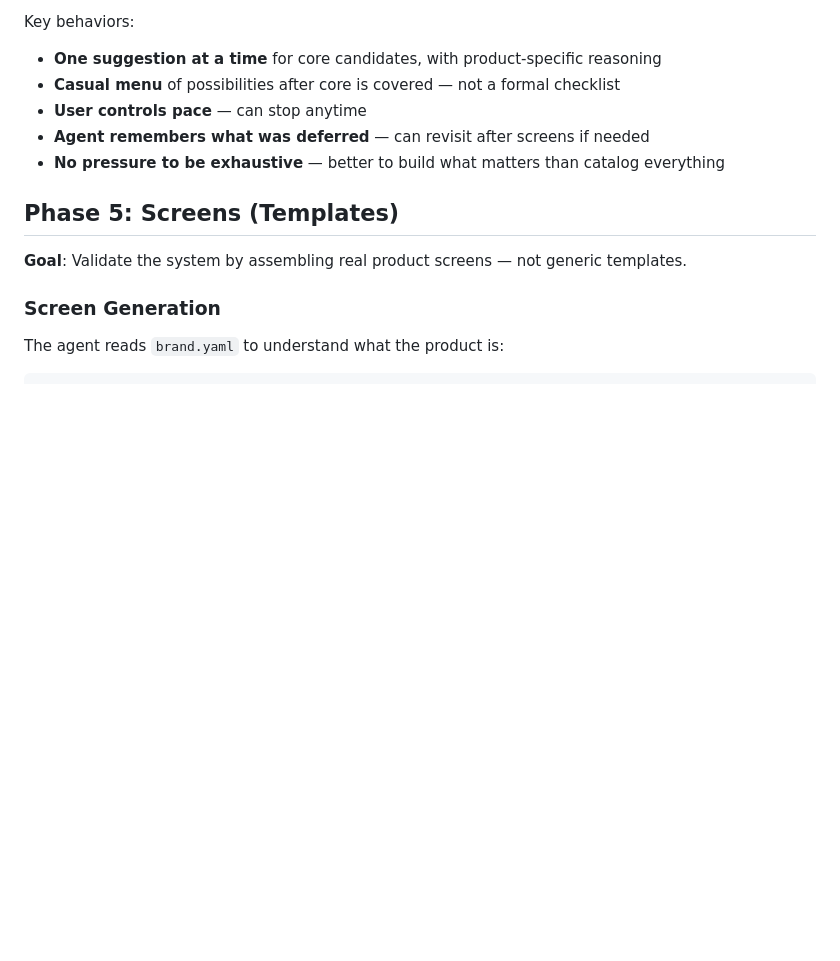
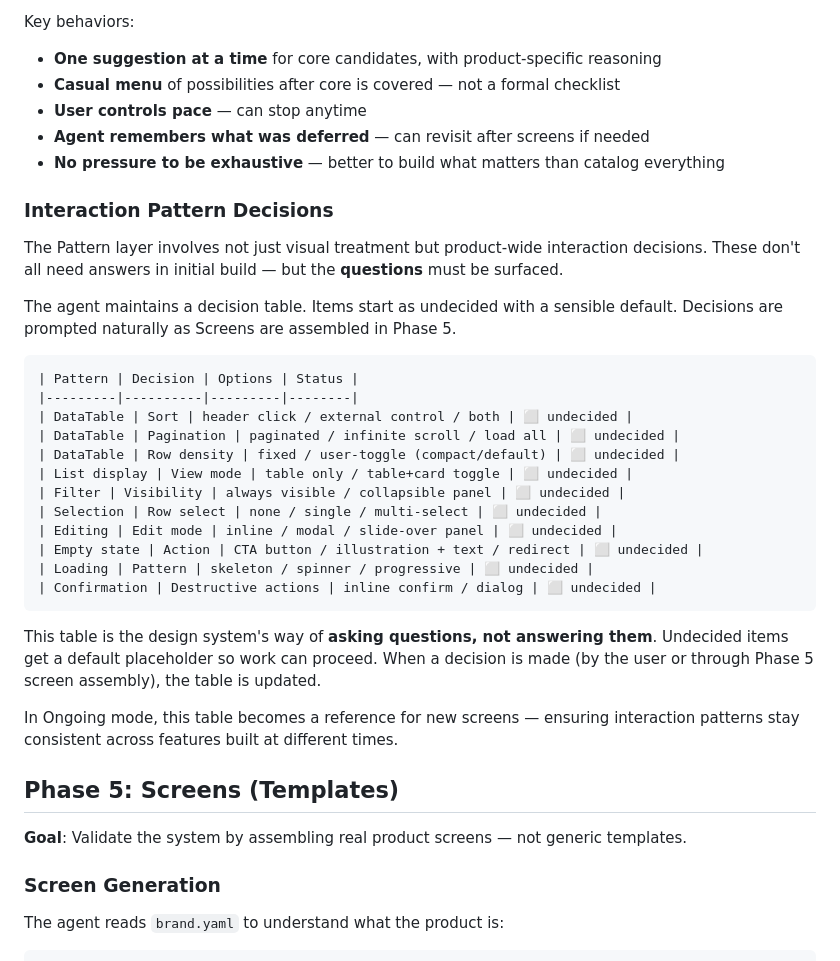
Before and after one commit to brandspec/brandspec, a Markdown page: whiteboard/SKILL.md, the part around the change. Drawn GitHub-style; blank space fills up the shorter version.

Commit message:
add Interaction Pattern Decisions table to Phase 4
Design systems involve interaction decisions (sort, pagination, edit mode,
etc.) that don't all need answers during initial build. The table surfaces
the questions — items start undecided with defaults, decisions are prompted
naturally during Phase 5 screen assembly.

The table persists into Ongoing mode as a consistency reference for
new features built at different times.

"Ask questions, not answer them" — brandspec's role is to make
decisions visible, not to force them prematurely.

Co-Authored-By: Claude Opus 4.6 (1M context) <noreply@anthropic.com>

````diff
--- a/whiteboard/SKILL.md
+++ b/whiteboard/SKILL.md
@@ -915,6 +915,31 @@ Key behaviors:
 - **Agent remembers what was deferred** — can revisit after screens if needed
 - **No pressure to be exhaustive** — better to build what matters than catalog everything
 
+### Interaction Pattern Decisions
+
+The Pattern layer involves not just visual treatment but product-wide interaction decisions. These don't all need answers in initial build — but the **questions** must be surfaced.
+
+The agent maintains a decision table. Items start as undecided with a sensible default. Decisions are prompted naturally as Screens are assembled in Phase 5.
+
+```
+| Pattern | Decision | Options | Status |
+|---------|----------|---------|--------|
+| DataTable | Sort | header click / external control / both | ⬜ undecided |
+| DataTable | Pagination | paginated / infinite scroll / load all | ⬜ undecided |
+| DataTable | Row density | fixed / user-toggle (compact/default) | ⬜ undecided |
+| List display | View mode | table only / table+card toggle | ⬜ undecided |
+| Filter | Visibility | always visible / collapsible panel | ⬜ undecided |
+| Selection | Row select | none / single / multi-select | ⬜ undecided |
+| Editing | Edit mode | inline / modal / slide-over panel | ⬜ undecided |
+| Empty state | Action | CTA button / illustration + text / redirect | ⬜ undecided |
+| Loading | Pattern | skeleton / spinner / progressive | ⬜ undecided |
+| Confirmation | Destructive actions | inline confirm / dialog | ⬜ undecided |
+```
+
+This table is the design system's way of **asking questions, not answering them**. Undecided items get a default placeholder so work can proceed. When a decision is made (by the user or through Phase 5 screen assembly), the table is updated.
+
+In Ongoing mode, this table becomes a reference for new screens — ensuring interaction patterns stay consistent across features built at different times.
+
 ## Phase 5: Screens (Templates)
 
 **Goal**: Validate the system by assembling real product screens — not generic templates.
````
